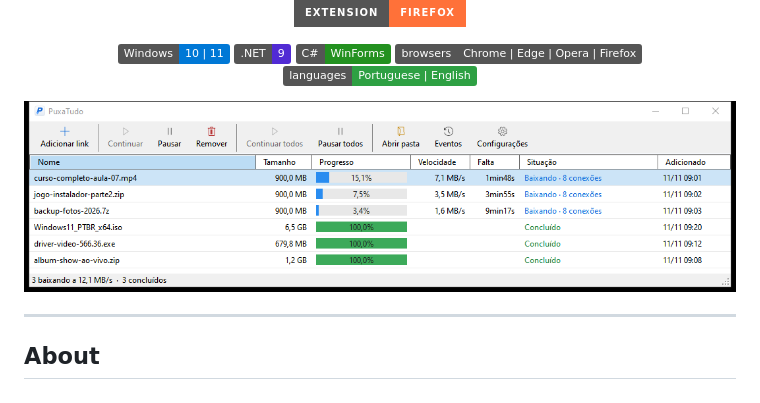
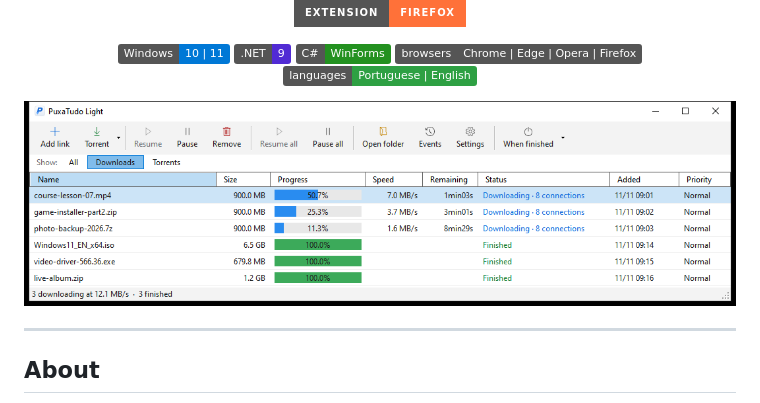
Before and after one commit to Isago2508/PuxaTudo, a Markdown page: README.en.md, the part around the change. Drawn GitHub-style; pictures changed too: docs/img/janela-en.png (added); badges without logos.

Commit message:
Captura do programa em inglês na página em inglês
Co-Authored-By: Claude Opus 5.5 <noreply@anthropic.com>

```diff
--- a/README.en.md
+++ b/README.en.md
@@ -18,7 +18,7 @@
 ![Browsers](https://img.shields.io/badge/browsers-Chrome%20%7C%20Edge%20%7C%20Opera%20%7C%20Firefox-555)
 ![Languages](https://img.shields.io/badge/languages-Portuguese%20%7C%20English-2EA043)
 
-<img src="docs/img/janela.png" alt="PuxaTudo window with three downloads in progress and three completed" width="900">
+<img src="docs/img/janela-en.png" alt="PuxaTudo Light window in English with three downloads in progress and three finished" width="900">
 
 </div>
 
```
